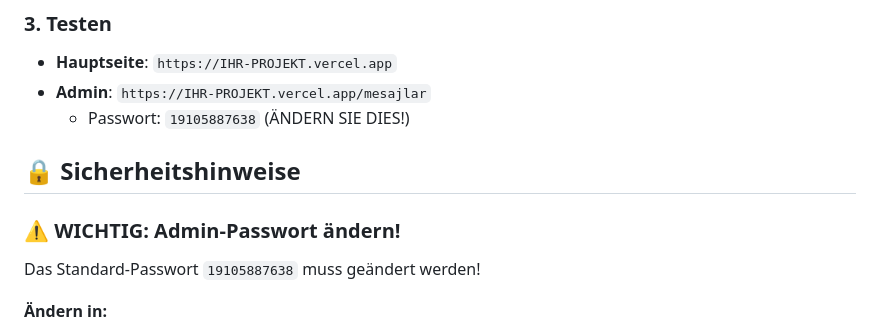
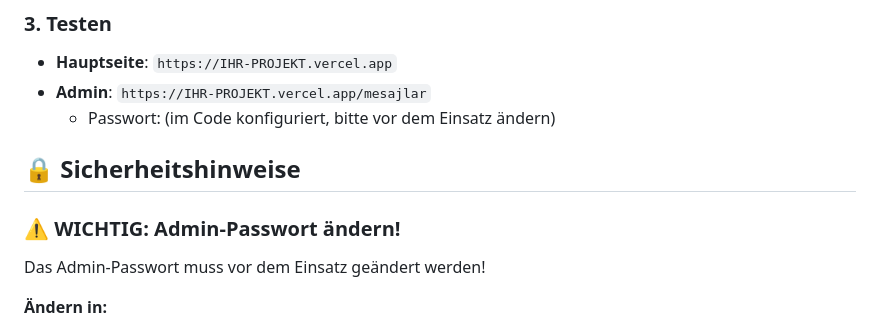
Before and after one commit to Higer23/anonymous-messaging, a Markdown page: README.md, the part around the change. Drawn GitHub-style.

Commit message:
docs: remove hardcoded admin password from README

```diff
--- a/README.md
+++ b/README.md
@@ -257,13 +257,13 @@ anonymous-messaging/
 
 - **Hauptseite**: `https://IHR-PROJEKT.vercel.app`
 - **Admin**: `https://IHR-PROJEKT.vercel.app/mesajlar`
-  - Passwort: `19105887638` (ÄNDERN SIE DIES!)
+  - Passwort: (im Code konfiguriert, bitte vor dem Einsatz ändern)
 
 ## 🔒 Sicherheitshinweise
 
 ### ⚠️ WICHTIG: Admin-Passwort ändern!
 
-Das Standard-Passwort `19105887638` muss geändert werden!
+Das Admin-Passwort muss vor dem Einsatz geändert werden!
 
 **Ändern in:**
 - `api/messages.js` (Zeile 3)
```
